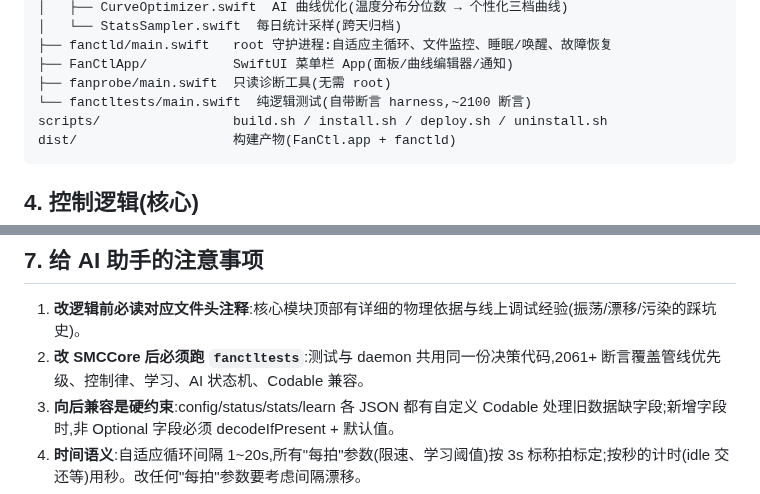
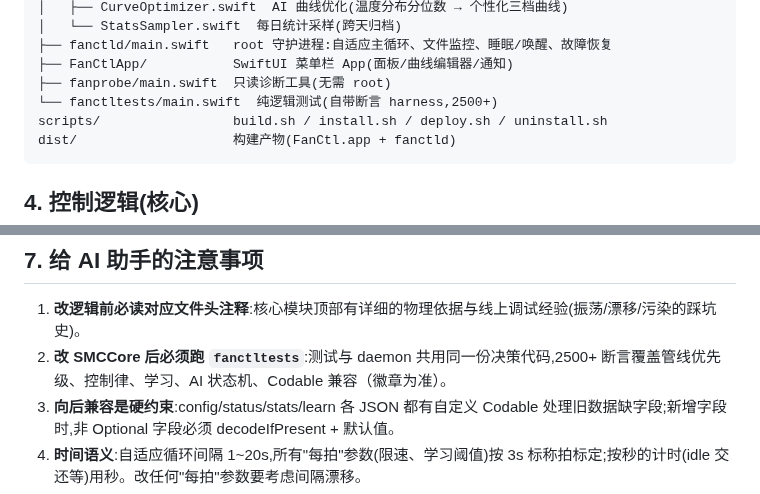
Before and after one commit to yuting-ou/FanCtl, a Markdown page: README.md, 2 parts joined by grey strips. Drawn GitHub-style.

````diff
--- a/README.md
+++ b/README.md
@@ -76,7 +96,7 @@ Sources/
 ├── fanctld/main.swift   root 守护进程:自适应主循环、文件监控、睡眠/唤醒、故障恢复
 ├── FanCtlApp/           SwiftUI 菜单栏 App(面板/曲线编辑器/通知)
 ├── fanprobe/main.swift  只读诊断工具(无需 root)
-└── fanctltests/main.swift  纯逻辑测试(自带断言 harness,~2100 断言)
+└── fanctltests/main.swift  纯逻辑测试(自带断言 harness,2500+)
 scripts/                 build.sh / install.sh / deploy.sh / uninstall.sh
 dist/                    构建产物(FanCtl.app + fanctld)
 ```
@@ -155,7 +175,7 @@ swift run -c release --disable-sandbox fanprobe
 ## 7. 给 AI 助手的注意事项
 
 1. **改逻辑前必读对应文件头注释**:核心模块顶部有详细的物理依据与线上调试经验(振荡/漂移/污染的踩坑史)。
-2. **改 SMCCore 后必须跑 `fanctltests`**:测试与 daemon 共用同一份决策代码,2061+ 断言覆盖管线优先级、控制律、学习、AI 状态机、Codable 兼容。
+2. **改 SMCCore 后必须跑 `fanctltests`**:测试与 daemon 共用同一份决策代码,2500+ 断言覆盖管线优先级、控制律、学习、AI 状态机、Codable 兼容（徽章为准）。
 3. **向后兼容是硬约束**:config/status/stats/learn 各 JSON 都有自定义 Codable 处理旧数据缺字段;新增字段时,非 Optional 字段必须 decodeIfPresent + 默认值。
 4. **时间语义**:自适应循环间隔 1~20s,所有"每拍"参数(限速、学习阈值)按 3s 标称拍标定;按秒的计时(idle 交还等)用秒。改任何"每拍"参数要考虑间隔漂移。
 5. **安全红线不可让**:92°C 兜底 / SSD 78°C 危急 / 传感器故障交还,任何新功能不得压低或绕过;静音/夜间/电池档都是"在红线之上的覆盖"。
````
Also changed, not shown: other parts of README.md (+27 -7 lines), assets/panel-preview.png (added), 10 other files.
